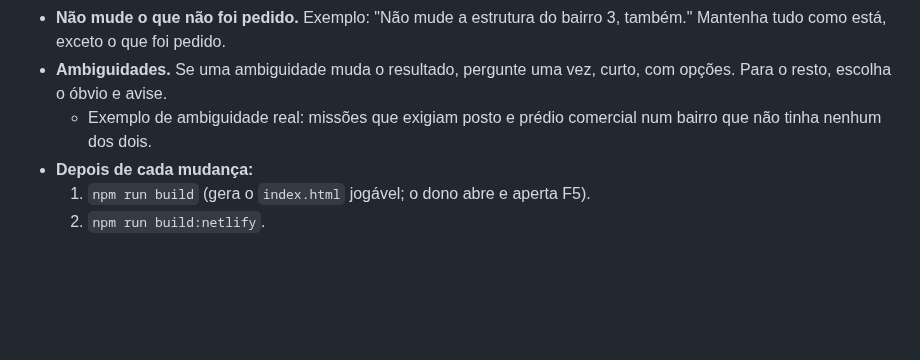
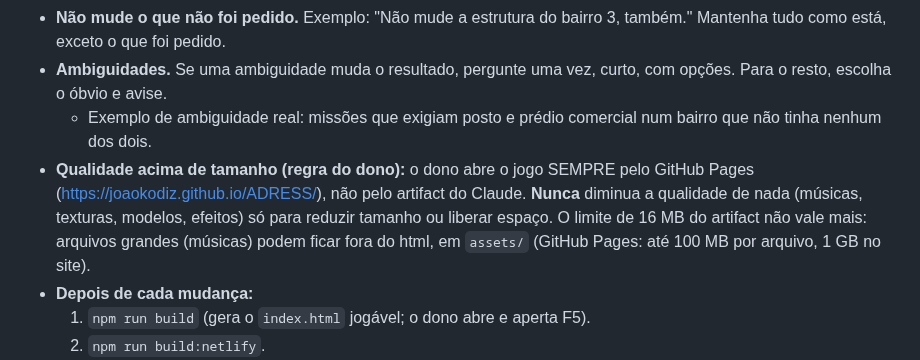
Before and after one commit to JoaoKoDiz/ADRESS, a Markdown page: CLAUDE.md, the part around the change. Rendered like a GitHub page; blank space fills up the shorter version.

Commit message:
CLAUDE.md: regra do dono — nunca reduzir qualidade para economizar tamanho; jogo pelo GitHub Pages
Co-Authored-By: Claude Opus 5.5 <noreply@anthropic.com>
Claude-Session: https://claude.ai/code/session_01WJN2k6SsBf9ZfTi7hzrEi2

```diff
--- a/CLAUDE.md
+++ b/CLAUDE.md
@@ -13,6 +13,7 @@
 - **Não mude o que não foi pedido.** Exemplo: "Não mude a estrutura do bairro 3, também." Mantenha tudo como está, exceto o que foi pedido.
 - **Ambiguidades.** Se uma ambiguidade muda o resultado, pergunte uma vez, curto, com opções. Para o resto, escolha o óbvio e avise.
   - Exemplo de ambiguidade real: missões que exigiam posto e prédio comercial num bairro que não tinha nenhum dos dois.
+- **Qualidade acima de tamanho (regra do dono):** o dono abre o jogo SEMPRE pelo GitHub Pages (<https://joaokodiz.github.io/ADRESS/>), não pelo artifact do Claude. **Nunca** diminua a qualidade de nada (músicas, texturas, modelos, efeitos) só para reduzir tamanho ou liberar espaço. O limite de 16 MB do artifact não vale mais: arquivos grandes (músicas) podem ficar fora do html, em `assets/` (GitHub Pages: até 100 MB por arquivo, 1 GB no site).
 - **Depois de cada mudança:**
   1. `npm run build` (gera o `index.html` jogável; o dono abre e aperta F5).
   2. `npm run build:netlify`.
```
